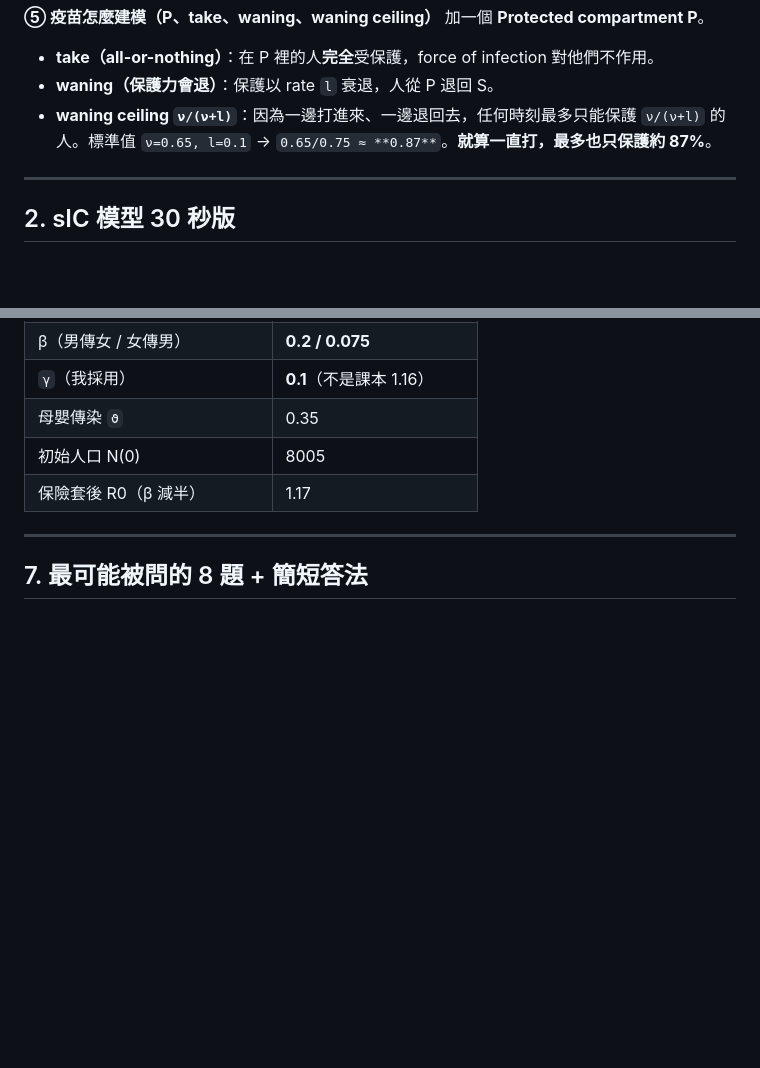
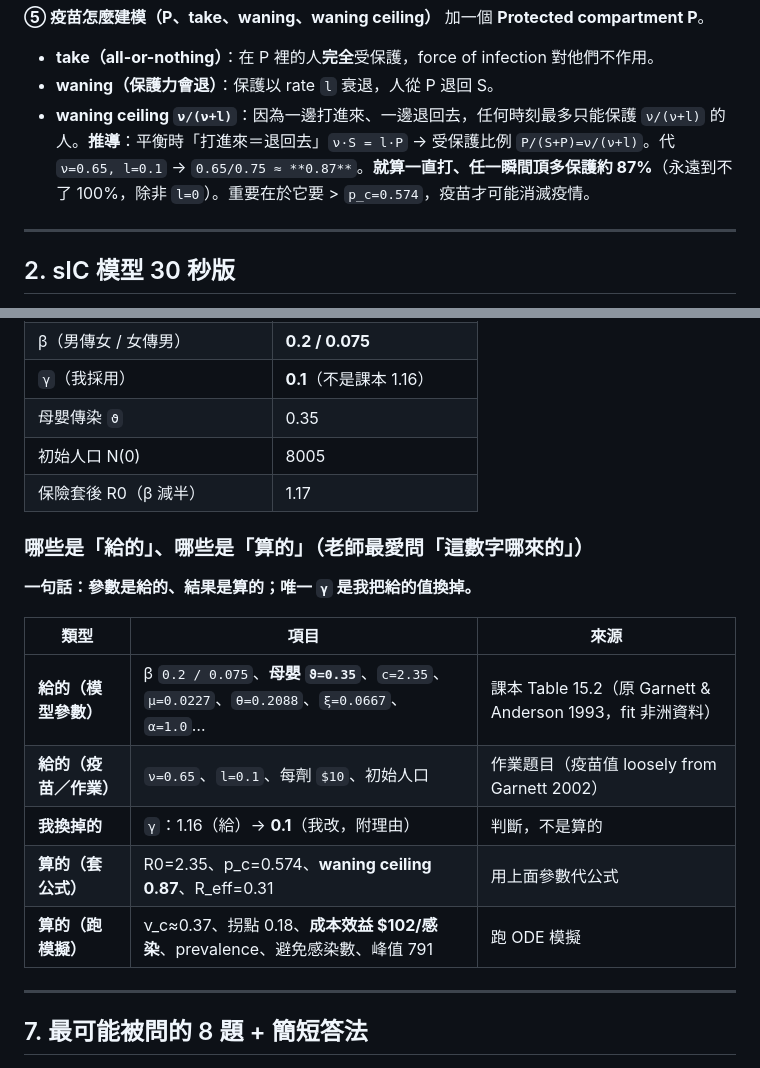
Before and after one commit to Stanley-1013/Biological-System-Modeling-and-Analysis, a Markdown page: Project/presentation/簡報背景速成_zh.md, 2 parts joined by grey strips. Rendered like a GitHub page; blank space fills up the shorter version.

Commit message:
docs(slides): 速成補 waning ceiling 推導 + 「給的 vs 算的」對照表(參數給的/結果算的;只有γ我換掉)

```diff
--- a/Project/presentation/簡報背景速成_zh.md
+++ b/Project/presentation/簡報背景速成_zh.md
@@ -32,7 +32,7 @@ HIV 靠性行為傳，人不會因為國家人口變多就多找性伴侶——
 加一個 **Protected compartment P**。
 - **take（all-or-nothing）**：在 P 裡的人**完全**受保護，force of infection 對他們不作用。
 - **waning（保護力會退）**：保護以 rate `l` 衰退，人從 P 退回 S。
-- **waning ceiling `ν/(ν+l)`**：因為一邊打進來、一邊退回去，任何時刻最多只能保護 `ν/(ν+l)` 的人。標準值 `ν=0.65, l=0.1` → `0.65/0.75 ≈ **0.87**`。**就算一直打，最多也只保護約 87%**。
+- **waning ceiling `ν/(ν+l)`**：因為一邊打進來、一邊退回去，任何時刻最多只能保護 `ν/(ν+l)` 的人。**推導**：平衡時「打進來＝退回去」`ν·S = l·P` → 受保護比例 `P/(S+P)=ν/(ν+l)`。代 `ν=0.65, l=0.1` → `0.65/0.75 ≈ **0.87**`。**就算一直打、任一瞬間頂多保護約 87%**（永遠到不了 100%，除非 `l=0`）。重要在於它要 > `p_c=0.574`，疫苗才可能消滅疫情。
 
 ---
 
@@ -94,6 +94,18 @@ HIV 靠性行為傳，人不會因為國家人口變多就多找性伴侶——
 | 初始人口 N(0) | 8005 |
 | 保險套後 R0（β 減半） | 1.17 |
 
+### 哪些是「給的」、哪些是「算的」（老師最愛問「這數字哪來的」）
+
+**一句話：參數是給的、結果是算的；唯一 `γ` 是我把給的值換掉。**
+
+| 類型 | 項目 | 來源 |
+|---|---|---|
+| **給的（模型參數）** | β `0.2 / 0.075`、**母嬰 `ϑ=0.35`**、`c=2.35`、`μ=0.0227`、`θ=0.2088`、`ξ=0.0667`、`α=1.0`… | 課本 Table 15.2（原 Garnett & Anderson 1993，fit 非洲資料）|
+| **給的（疫苗／作業）** | `ν=0.65`、`l=0.1`、每劑 `$10`、初始人口 | 作業題目（疫苗值 loosely from Garnett 2002）|
+| **我換掉的** | `γ`：1.16（給）→ **0.1**（我改，附理由）| 判斷，不是算的 |
+| **算的（套公式）** | R0=2.35、p_c=0.574、**waning ceiling 0.87**、R_eff=0.31 | 用上面參數代公式 |
+| **算的（跑模擬）** | ν_c≈0.37、拐點 0.18、**成本效益 $102/感染**、prevalence、避免感染數、峰值 791 | 跑 ODE 模擬 |
+
 ---
 
 ## 7. 最可能被問的 8 題 + 簡短答法
```
